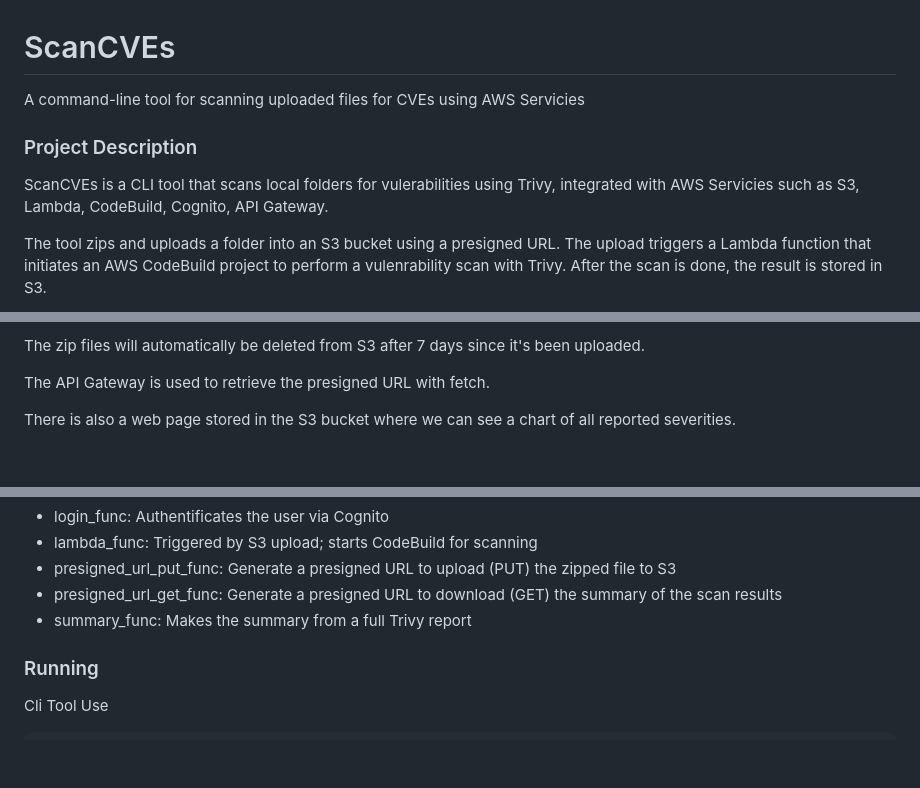
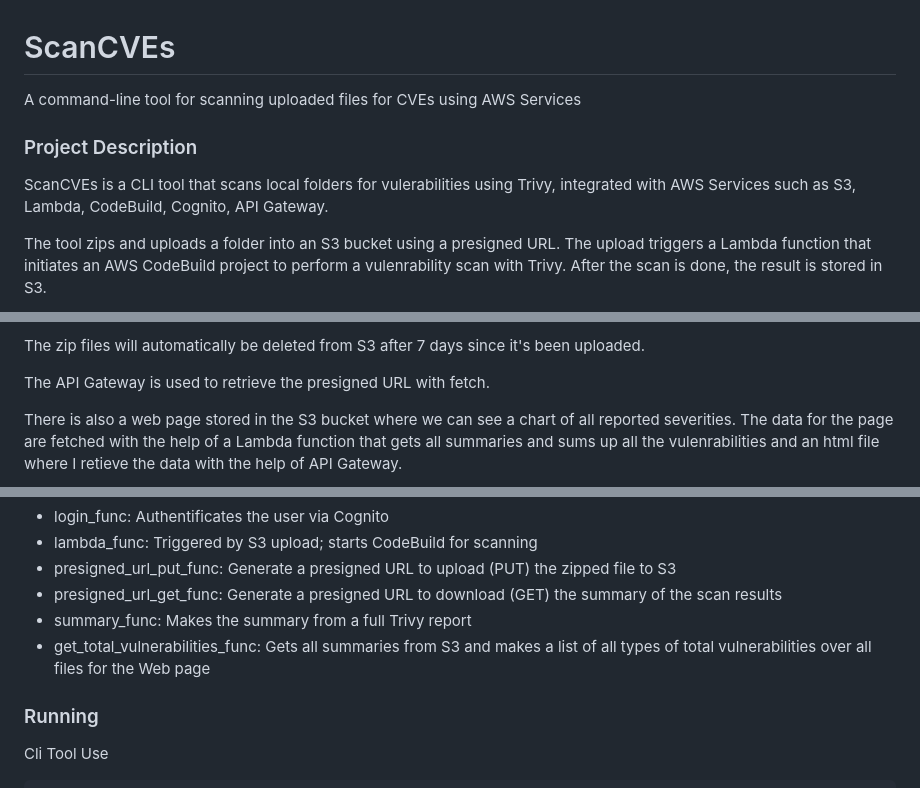
Before and after one commit to AndraCristiana07/CVEScanner, a Markdown page: README.md, 3 parts joined by grey strips. Rendered like a GitHub page; blank space fills up the shorter version.

Commit message:
added get total vulenrabilities Lambda explaning in README

```diff
--- a/README.md
+++ b/README.md
@@ -1,9 +1,9 @@
 
 # ScanCVEs
-A command-line tool for scanning uploaded files for CVEs using AWS Servicies
+A command-line tool for scanning uploaded files for CVEs using AWS Services
 
 ### Project Description
-ScanCVEs is a CLI tool that scans local folders for vulerabilities using Trivy, integrated with AWS Servicies such as S3, Lambda, CodeBuild, Cognito, API Gateway.
+ScanCVEs is a CLI tool that scans local folders for vulerabilities using Trivy, integrated with AWS Services such as S3, Lambda, CodeBuild, Cognito, API Gateway.
 
 The tool zips and uploads a folder into an S3 bucket using a presigned URL. The upload triggers a Lambda function that initiates an AWS CodeBuild project to perform a vulenrability scan with Trivy. After the scan is done, the result is stored in S3.
 
@@ -84,7 +84,8 @@ The zip files will automatically be deleted from S3 after 7 days since it's been
 
 The API Gateway is used to retrieve the presigned URL with fetch.
 
-There is also a web page stored in the S3 bucket where we can see a chart of all reported severities.
+There is also a web page stored in the S3 bucket where we can see a chart of all reported severities. The data for the page are fetched with the help of a Lambda function that gets all summaries and sums up all the vulenrabilities and an html file where I retieve the data with the help of API Gateway.
+
 ![Chart](./media/chart.png)
 
 Authentification is handled securely with AWS Cognito.
@@ -95,6 +96,7 @@ Authentification is handled securely with AWS Cognito.
 * presigned_url_put_func: Generate a presigned URL to upload (PUT) the zipped file to S3
 * presigned_url_get_func: Generate a presigned URL to download (GET) the summary of the scan results
 * summary_func: Makes the summary from a full Trivy report
+* get_total_vulnerabilities_func: Gets all summaries from S3 and makes a list of all types of total vulnerabilities over all files for the Web page
 
 ### Running
 
```
